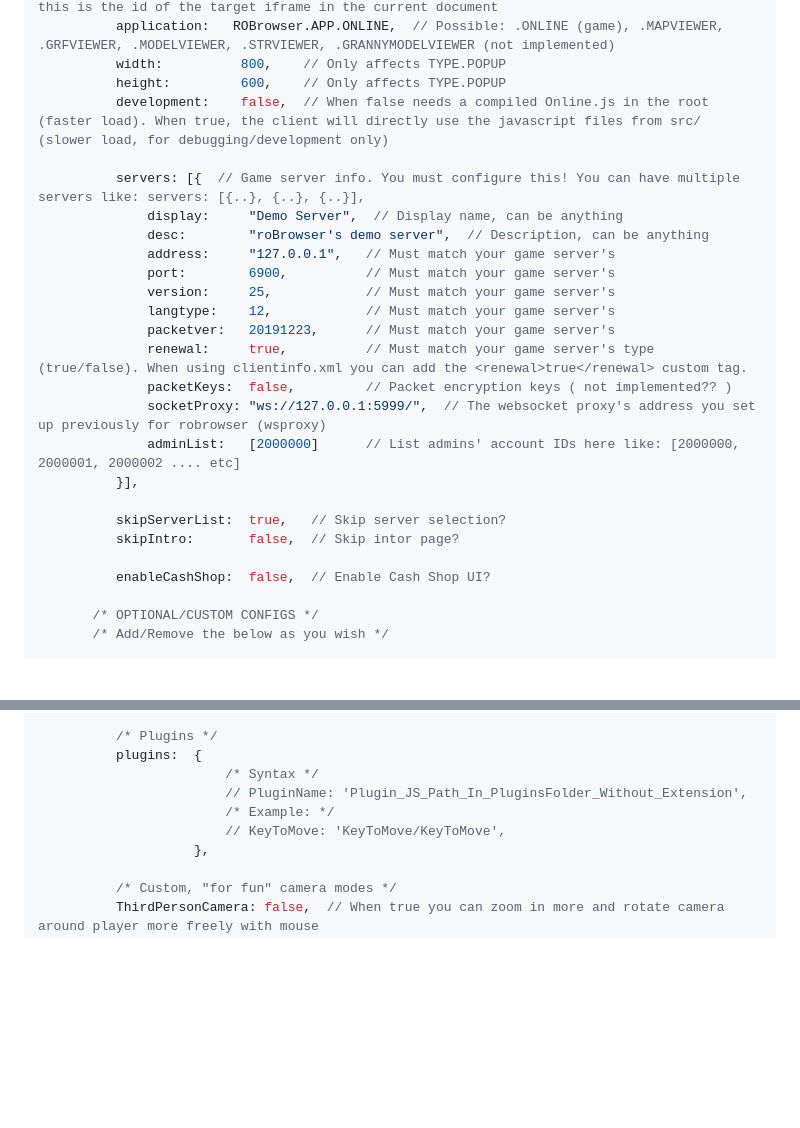
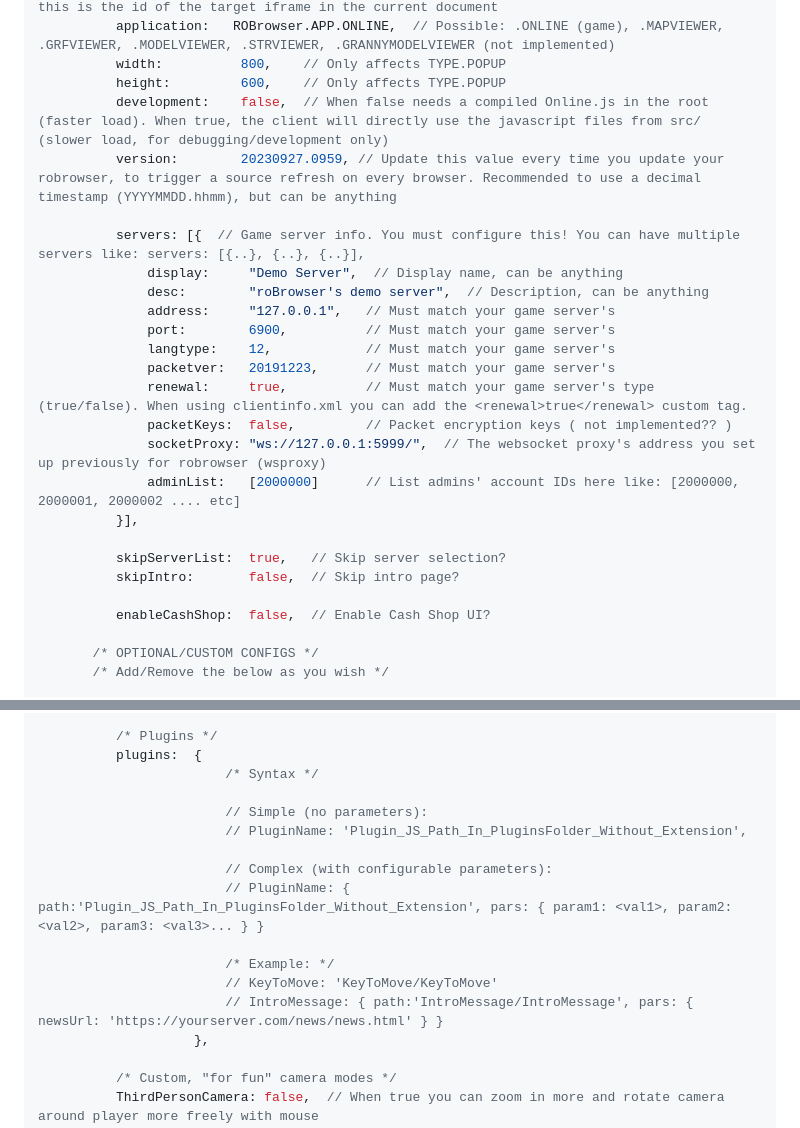
Before and after one commit to techguru536/roBrowserLegacy, a Markdown page: doc/Start.md, 2 parts joined by grey strips. Rendered like a GitHub page; blank space fills up the shorter version.

```diff
--- a/doc/Start.md
+++ b/doc/Start.md
@@ -87,13 +87,13 @@ function initialize() {
           width:          800,    // Only affects TYPE.POPUP
           height:         600,    // Only affects TYPE.POPUP
           development:    false,  // When false needs a compiled Online.js in the root (faster load). When true, the client will directly use the javascript files from src/ (slower load, for debugging/development only)
+          version:        20230927.0959, // Update this value every time you update your robrowser, to trigger a source refresh on every browser. Recommended to use a decimal timestamp (YYYYMMDD.hhmm), but can be anything
 
           servers: [{  // Game server info. You must configure this! You can have multiple servers like: servers: [{..}, {..}, {..}],
               display:     "Demo Server",  // Display name, can be anything
               desc:        "roBrowser's demo server",  // Description, can be anything
               address:     "127.0.0.1",   // Must match your game server's
               port:        6900,          // Must match your game server's
-              version:     25,            // Must match your game server's
               langtype:    12,            // Must match your game server's
               packetver:   20191223,      // Must match your game server's
               renewal:     true,          // Must match your game server's type (true/false). When using clientinfo.xml you can add the <renewal>true</renewal> custom tag.
@@ -103,7 +103,7 @@ function initialize() {
           }],
 
           skipServerList:  true,   // Skip server selection?
-          skipIntro:       false,  // Skip intor page?
+          skipIntro:       false,  // Skip intro page?
 
           enableCashShop:  false,  // Enable Cash Shop UI?
 
@@ -117,9 +117,16 @@ function initialize() {
           /* Plugins */
           plugins:  {
                         /* Syntax */
+
+                        // Simple (no parameters):
                         // PluginName: 'Plugin_JS_Path_In_PluginsFolder_Without_Extension',
+
+                        // Complex (with configurable parameters):
+                        // PluginName: { path:'Plugin_JS_Path_In_PluginsFolder_Without_Extension', pars: { param1: <val1>, param2: <val2>, param3: <val3>... } }
+
                         /* Example: */
-                        // KeyToMove: 'KeyToMove/KeyToMove',
+                        // KeyToMove: 'KeyToMove/KeyToMove'
+                        // IntroMessage: { path:'IntroMessage/IntroMessage', pars: { newsUrl: 'https://yourserver.com/news/news.html' } }
                     },
 
           /* Custom, "for fun" camera modes */
```
